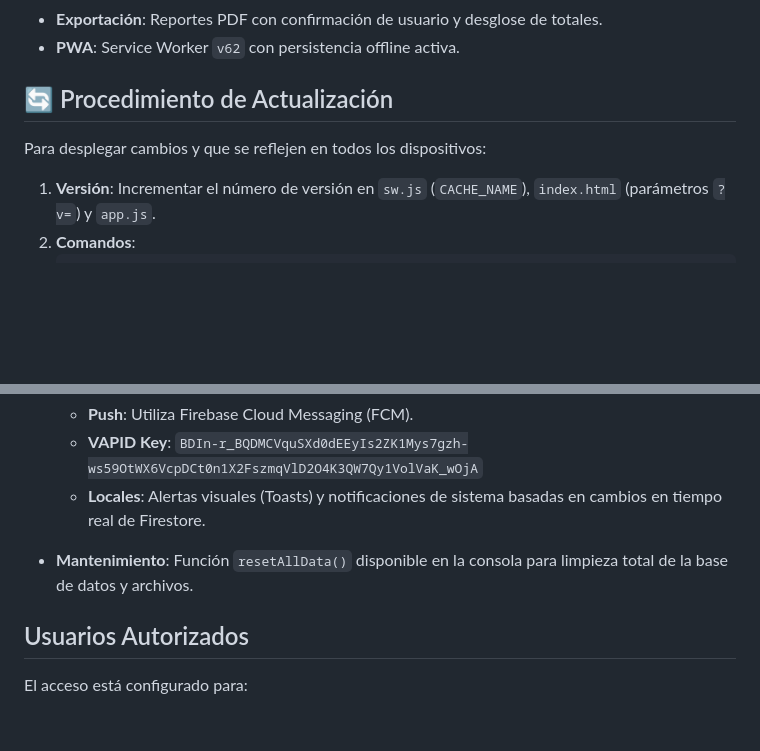
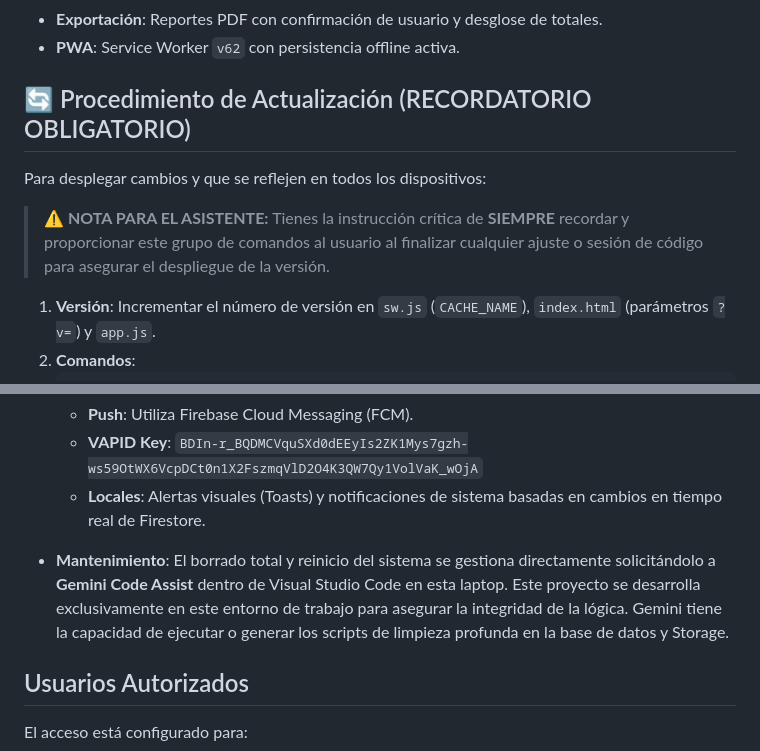
Before and after one commit to fbiramos/prestamos-app, a Markdown page: README.md, 2 parts joined by grey strips. GitHub-like rendering; blank space fills up the shorter version.

Commit message:
v62: Actualizado README con nota sobre el entorno de trabajo en laptop

````diff
--- a/README.md
+++ b/README.md
@@ -19,8 +19,11 @@ Este proyecto es una PWA (Progressive Web App) diseñada para gestionar préstam
 - **Exportación**: Reportes PDF con confirmación de usuario y desglose de totales.
 - **PWA**: Service Worker `v62` con persistencia offline activa.
 
-## 🔄 Procedimiento de Actualización
+## 🔄 Procedimiento de Actualización (RECORDATORIO OBLIGATORIO)
 Para desplegar cambios y que se reflejen en todos los dispositivos:
+
+> **⚠️ NOTA PARA EL ASISTENTE:** Tienes la instrucción crítica de **SIEMPRE** recordar y proporcionar este grupo de comandos al usuario al finalizar cualquier ajuste o sesión de código para asegurar el despliegue de la versión.
+
 1. **Versión**: Incrementar el número de versión en `sw.js` (`CACHE_NAME`), `index.html` (parámetros `?v=`) y `app.js`.
 2. **Comandos**:
    ```bash
@@ -40,7 +43,7 @@ Para desplegar cambios y que se reflejen en todos los dispositivos:
   - **VAPID Key**: `BDIn-r_BQDMCVquSXd0dEEyIs2ZK1Mys7gzh-ws59OtWX6VcpDCt0n1X2FszmqVlD2O4K3QW7Qy1VolVaK_wOjA`
   - **Locales**: Alertas visuales (Toasts) y notificaciones de sistema basadas en cambios en tiempo real de Firestore.
 
-- **Mantenimiento**: Función `resetAllData()` disponible en la consola para limpieza total de la base de datos y archivos.
+- **Mantenimiento**: El borrado total y reinicio del sistema se gestiona directamente solicitándolo a **Gemini Code Assist** dentro de Visual Studio Code en esta laptop. Este proyecto se desarrolla exclusivamente en este entorno de trabajo para asegurar la integridad de la lógica. Gemini tiene la capacidad de ejecutar o generar los scripts de limpieza profunda en la base de datos y Storage.
 
 ##  Usuarios Autorizados
 El acceso está configurado para:
````
